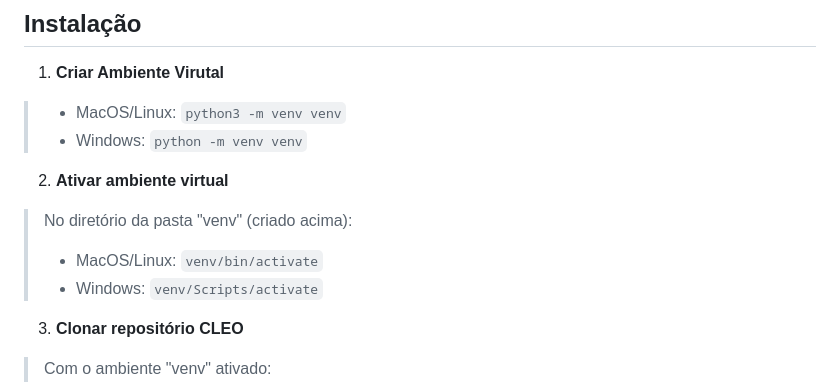
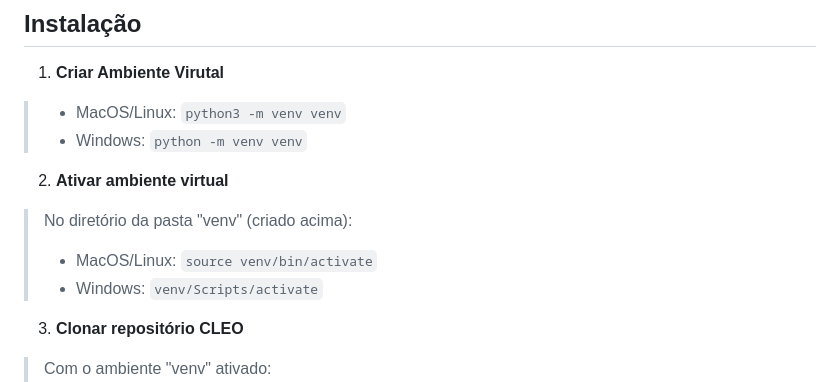
Before and after one commit to theomilll/CLEO, a Markdown page: README.md, the part around the change. Rendered like a GitHub page.

```diff
--- a/README.md
+++ b/README.md
@@ -16,7 +16,7 @@
 
 2. **Ativar ambiente virtual**
 >No diretório da pasta "venv" (criado acima):
->- MacOS/Linux: `venv/bin/activate`
+>- MacOS/Linux: `source venv/bin/activate`
 >- Windows: `venv/Scripts/activate`
 
 3. **Clonar repositório CLEO**
```
